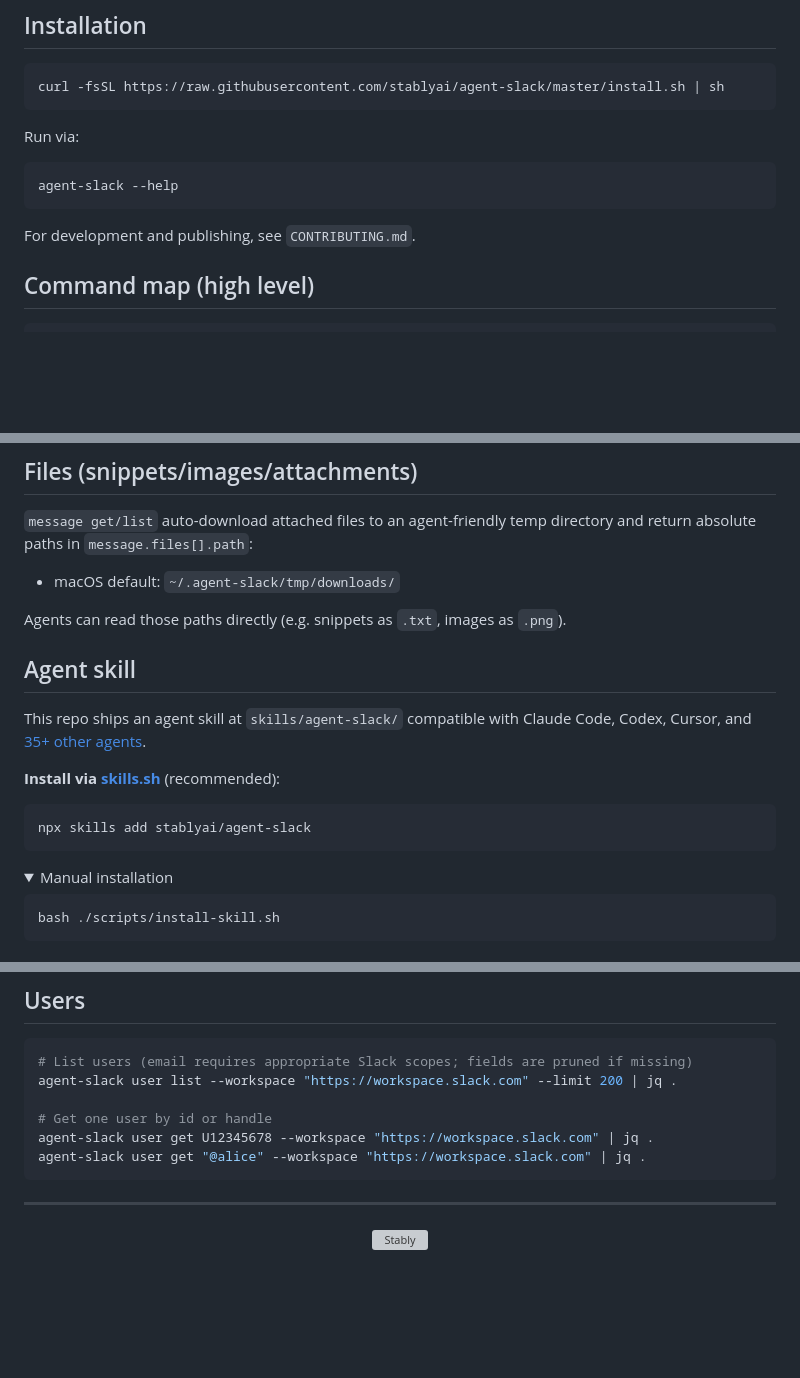
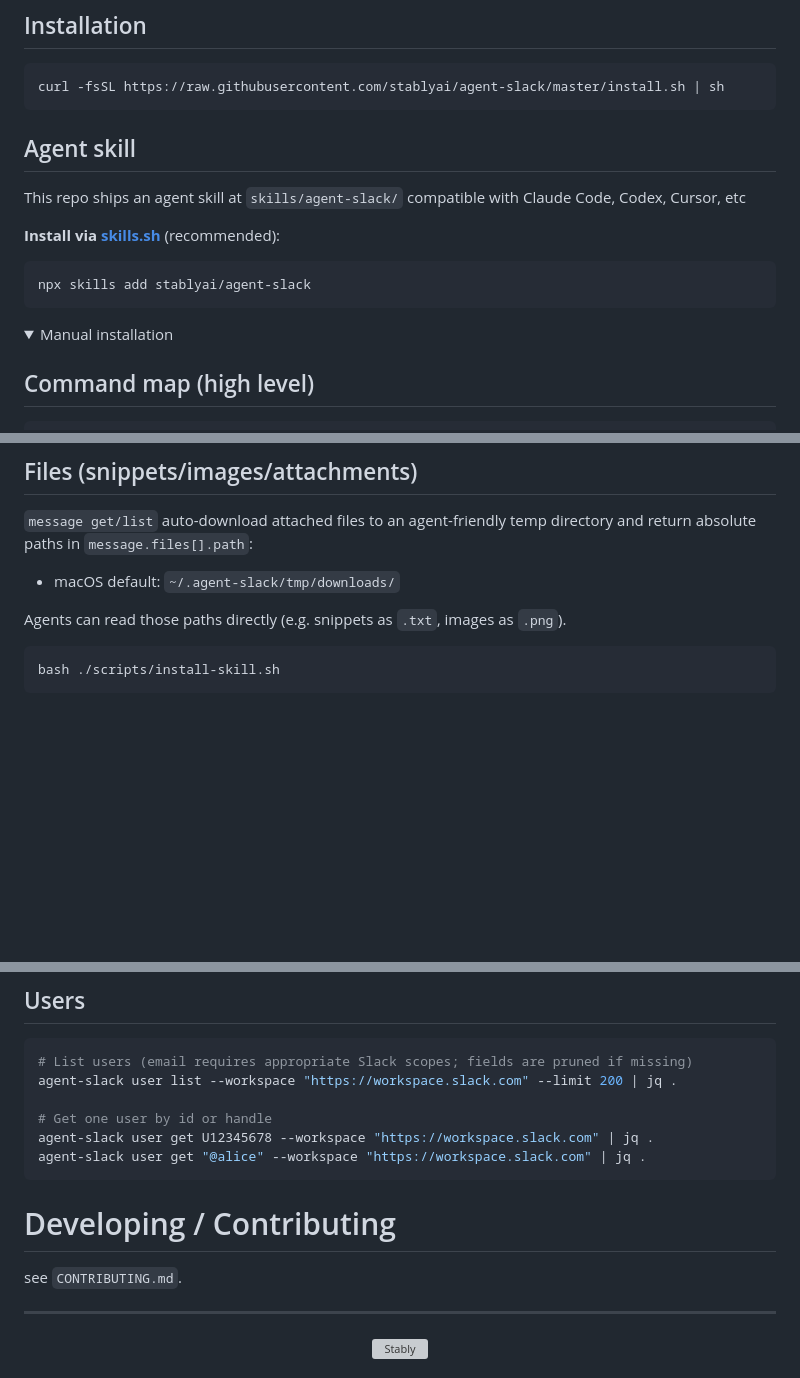
Before and after one commit to stablyai/agent-slack, a Markdown page: README.md, 3 parts joined by grey strips. Drawn GitHub-style; folded sections open; blank space fills up the shorter version; grey boxes are pictures that could not be loaded.

````diff
--- a/README.md
+++ b/README.md
@@ -21,13 +21,18 @@ Guiding principle:
 curl -fsSL https://raw.githubusercontent.com/stablyai/agent-slack/master/install.sh | sh
 ```
 
-Run via:
+## Agent skill
+
+This repo ships an agent skill at `skills/agent-slack/` compatible with Claude Code, Codex, Cursor, etc
+
+**Install via [skills.sh](https://skills.sh)** (recommended):
 
 ```bash
-agent-slack --help
+npx skills add stablyai/agent-slack
 ```
 
-For development and publishing, see `CONTRIBUTING.md`.
+<details>
+<summary>Manual installation</summary>
 
 ## Command map (high level)
 
@@ -141,19 +146,6 @@ agent-slack message get "#general" --workspace "https://stablygroup.slack.com" -
 
 Agents can read those paths directly (e.g. snippets as `.txt`, images as `.png`).
 
-## Agent skill
-
-This repo ships an agent skill at `skills/agent-slack/` compatible with Claude Code, Codex, Cursor, and [35+ other agents](https://github.com/drivecore/skills#supported-agents).
-
-**Install via [skills.sh](https://skills.sh)** (recommended):
-
-```bash
-npx skills add stablyai/agent-slack
-```
-
-<details>
-<summary>Manual installation</summary>
-
 ```bash
 bash ./scripts/install-skill.sh
 ```
@@ -198,6 +190,10 @@ agent-slack user get U12345678 --workspace "https://workspace.slack.com" | jq .
 agent-slack user get "@alice" --workspace "https://workspace.slack.com" | jq .
 ```
 
+# Developing / Contributing
+
+see `CONTRIBUTING.md`.
+
 ---
 
 <p align="center">
````
